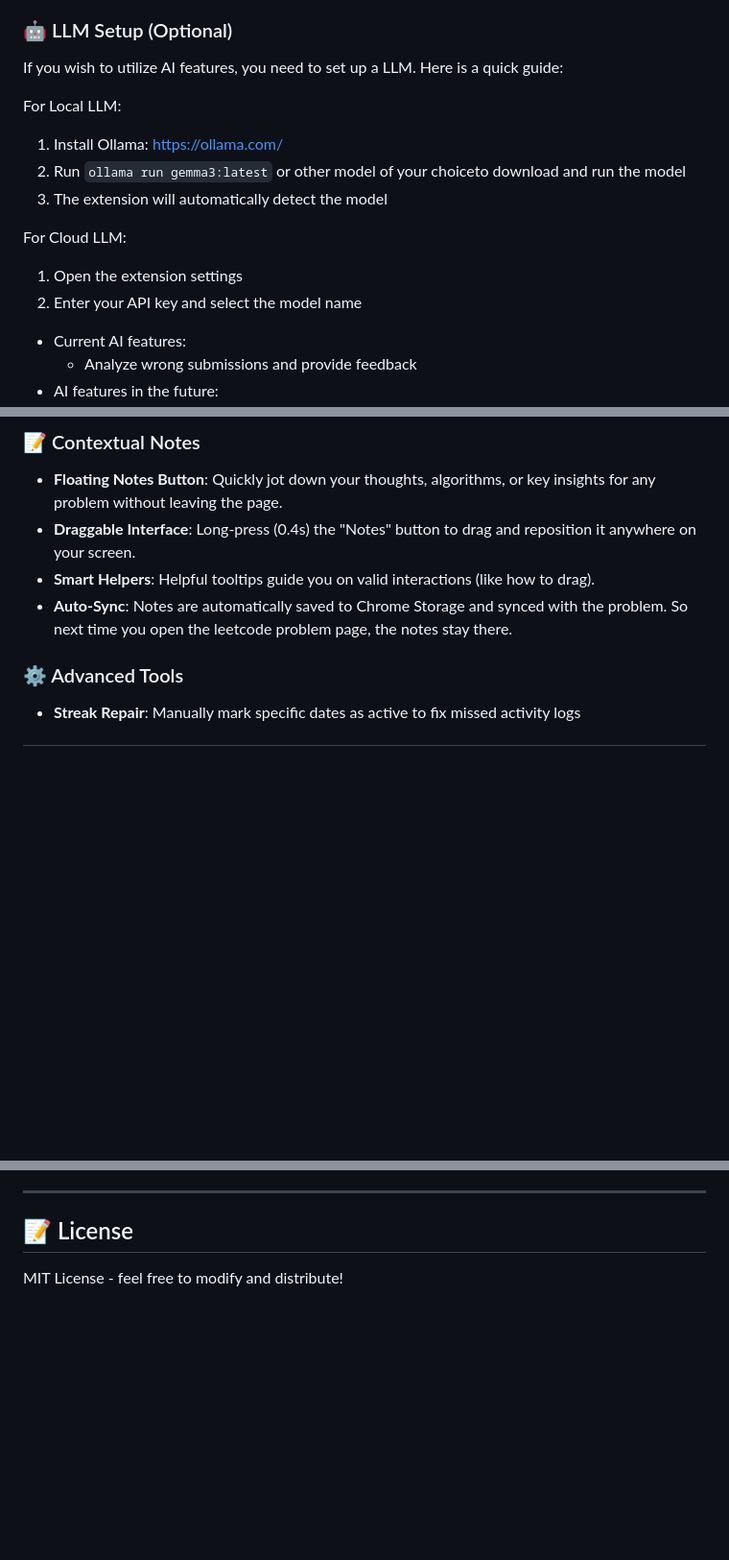
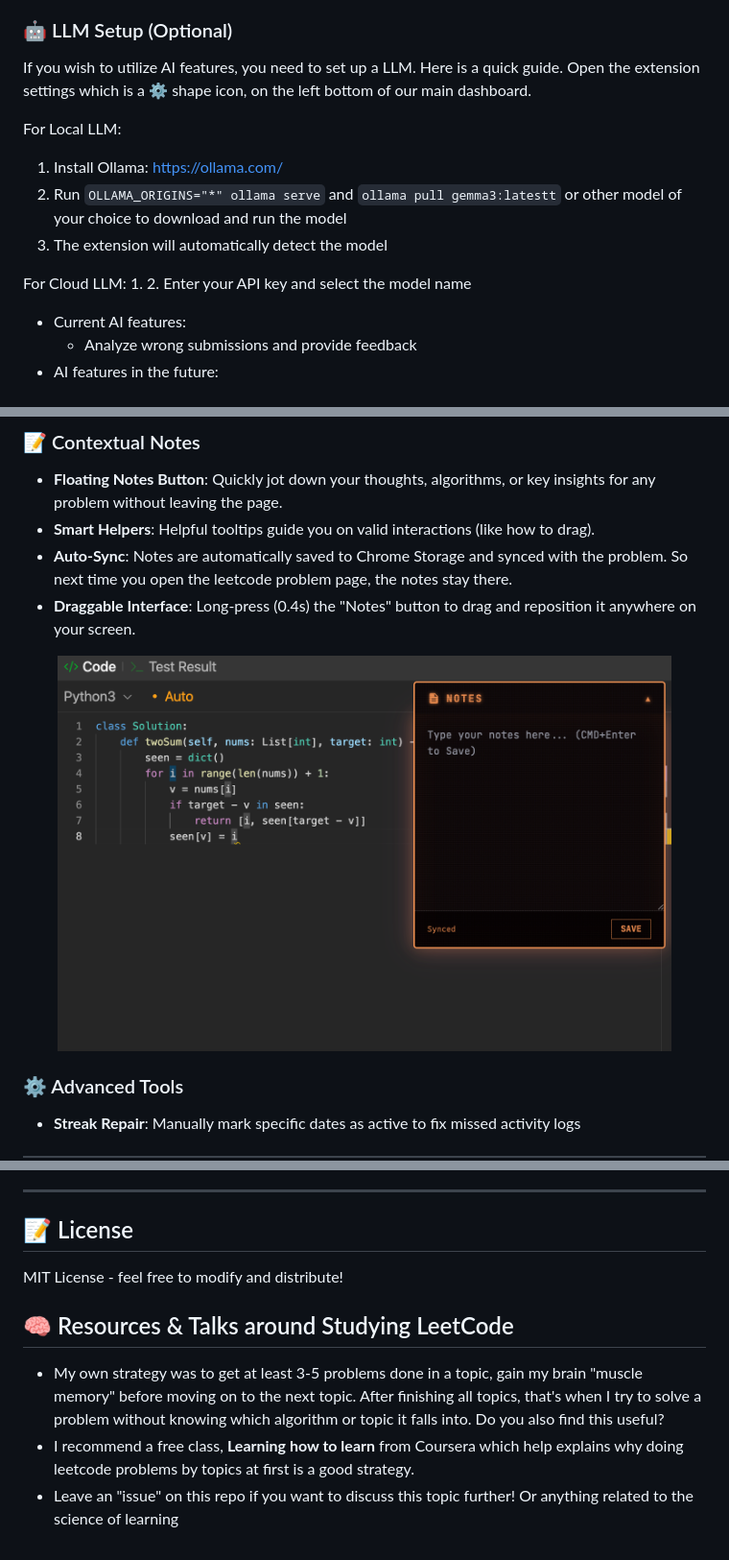
Before and after one commit to yc1838/LeetCode-EasyRepeat, a Markdown page: README.md, 3 parts joined by grey strips. Shown at 96% size. Rendered like a GitHub page; pictures changed too: assets/notes_on_the_side.png (added); blank space fills up the shorter version.

Commit message:
docs: enhance README with updated LLM setup instructions, a spaced repetition video, a contextual notes image, a Khan Academy link, and a new study resources section.

```diff
--- a/README.md
+++ b/README.md
@@ -36,15 +36,16 @@ npm run build
 4. Select this entire repository folder (`leetcode-srs-extension`)
 
 ### 🤖 LLM Setup (Optional)
-If you wish to utilize AI features, you need to set up a LLM. Here is a quick guide:
+If you wish to utilize AI features, you need to set up a LLM. Here is a quick guide. Open the extension settings which is a ⚙️ shape icon, on the left bottom of our main dashboard.
 
 For Local LLM:
 1. Install Ollama: https://ollama.com/
-2. Run `ollama run gemma3:latest` or other model of your choiceto download and run the model
+2. Run `OLLAMA_ORIGINS="*" ollama serve` and
+`ollama pull gemma3:latestt` or other model of your choice to download and run the model
 3. The extension will automatically detect the model
 
 For Cloud LLM:
-1. Open the extension settings
+1.
 2. Enter your API key and select the model name
 
 - Current AI features:
@@ -98,9 +105,12 @@ For Cloud LLM:
 ---
 ### 📝 Contextual Notes
 - **Floating Notes Button**: Quickly jot down your thoughts, algorithms, or key insights for any problem without leaving the page.
-- **Draggable Interface**: Long-press (0.4s) the "Notes" button to drag and reposition it anywhere on your screen.
 - **Smart Helpers**: Helpful tooltips guide you on valid interactions (like how to drag).
 - **Auto-Sync**: Notes are automatically saved to Chrome Storage and synced with the problem. So next time you open the leetcode problem page, the notes stay there.
+- **Draggable Interface**: Long-press (0.4s) the "Notes" button to drag and reposition it anywhere on your screen.
+<div align="center">
+  <img src="assets/notes_on_the_side.png" alt="notes on leetcode problem page" width="90%" style="border-radius: 8px; box-shadow: 0 4px 6px rgba(0,0,0,0.3);" />
+</div>
 
 ### ⚙️ Advanced Tools
 - **Streak Repair**: Manually mark specific dates as active to fix missed activity logs
@@ -492,3 +502,9 @@ Uses Chrome's `chrome.storage.local` API to persist:
 ## 📝 License
 
 MIT License - feel free to modify and distribute!
+
+
+## 🧠 Resources & Talks around Studying LeetCode
+- My own strategy was to get at least 3-5 problems done in a topic, gain my brain "muscle memory" before moving on to the next topic. After finishing all topics, that's when I try to solve a problem without knowing which algorithm or topic it falls into. Do you also find this useful?
+- I recommend a free class, **Learning how to learn** from Coursera which help explains why doing leetcode problems by topics at first is a good strategy.
+- Leave an "issue" on this repo if you want to discuss this topic further! Or anything related to the science of learning
```
Also changed, not shown: other parts of README.md (+6 -0 lines).
